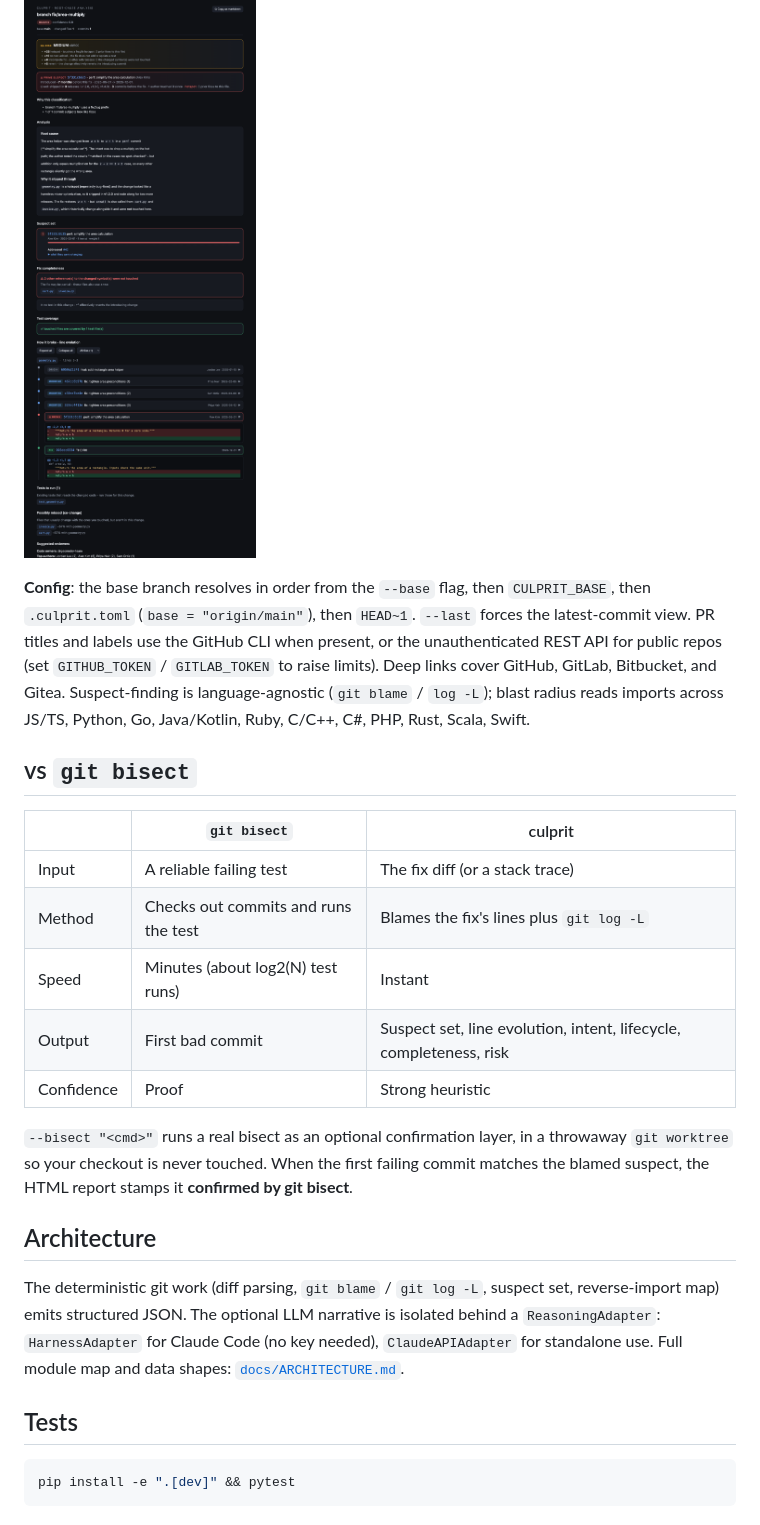
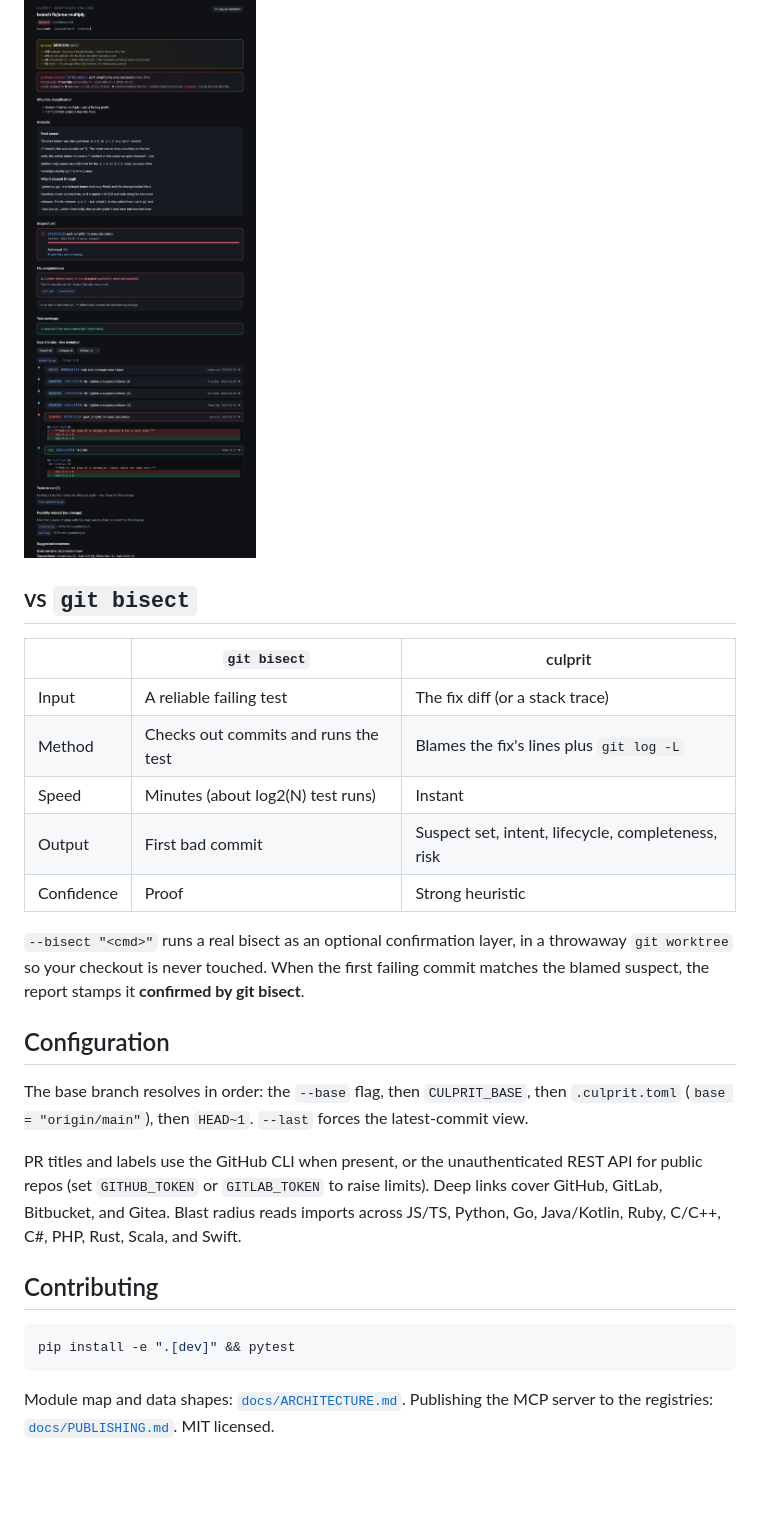
Before and after one commit to noordeen123/culprit, a Markdown page: README.md, the part around one of its changes. GitHub-like rendering; blank space fills up the shorter version.

````diff
--- a/README.md
+++ b/README.md
@@ -163,14 +160,5 @@ every commit, PR, and file.
 
 ![culprit RCA report](docs/report.png)
-
-**Config**: the base branch resolves in order from the `--base` flag, then
-`CULPRIT_BASE`, then `.culprit.toml` (`base = "origin/main"`), then `HEAD~1`.
-`--last` forces the latest-commit view. PR titles and labels use the GitHub CLI when
-present, or the unauthenticated REST API for public repos (set `GITHUB_TOKEN` /
-`GITLAB_TOKEN` to raise limits). Deep links cover GitHub, GitLab, Bitbucket, and
-Gitea. Suspect-finding is language-agnostic (`git blame` / `log -L`); blast radius
-reads imports across JS/TS, Python, Go, Java/Kotlin, Ruby, C/C++, C#, PHP, Rust,
-Scala, Swift.
 
 ## vs `git bisect`
 
@@ -179,24 +167,28 @@ Scala, Swift.
 | Input | A reliable failing test | The fix diff (or a stack trace) |
 | Method | Checks out commits and runs the test | Blames the fix's lines plus `git log -L` |
 | Speed | Minutes (about log2(N) test runs) | Instant |
-| Output | First bad commit | Suspect set, line evolution, intent, lifecycle, completeness, risk |
+| Output | First bad commit | Suspect set, intent, lifecycle, completeness, risk |
 | Confidence | Proof | Strong heuristic |
 
-`--bisect "<cmd>"` runs a real bisect as an optional confirmation layer, in a
-throwaway `git worktree` so your checkout is never touched. When the first failing
-commit matches the blamed suspect, the HTML report stamps it **confirmed by git
-bisect**.
+`--bisect "<cmd>"` runs a real bisect as an optional confirmation layer, in a throwaway
+`git worktree` so your checkout is never touched. When the first failing commit matches the
+blamed suspect, the report stamps it **confirmed by git bisect**.
 
-## Architecture
+## Configuration
 
-The deterministic git work (diff parsing, `git blame` / `git log -L`, suspect set,
-reverse-import map) emits structured JSON. The optional LLM narrative is isolated
-behind a `ReasoningAdapter`: `HarnessAdapter` for Claude Code (no key needed),
-`ClaudeAPIAdapter` for standalone use. Full module map and data shapes:
-[`docs/ARCHITECTURE.md`](docs/ARCHITECTURE.md).
+The base branch resolves in order: the `--base` flag, then `CULPRIT_BASE`, then `.culprit.toml`
+(`base = "origin/main"`), then `HEAD~1`. `--last` forces the latest-commit view.
 
-## Tests
+PR titles and labels use the GitHub CLI when present, or the unauthenticated REST API for public
+repos (set `GITHUB_TOKEN` or `GITLAB_TOKEN` to raise limits). Deep links cover GitHub, GitLab,
+Bitbucket, and Gitea. Blast radius reads imports across JS/TS, Python, Go, Java/Kotlin, Ruby,
+C/C++, C#, PHP, Rust, Scala, and Swift.
+
+## Contributing
 
 ```bash
 pip install -e ".[dev]" && pytest
 ```
+
+Module map and data shapes: [`docs/ARCHITECTURE.md`](docs/ARCHITECTURE.md). Publishing the MCP
+server to the registries: [`docs/PUBLISHING.md`](docs/PUBLISHING.md). MIT licensed.
````
Also changed, not shown: other parts of README.md (+82 -85 lines), docs/demo.gif (added), 1 other file.
